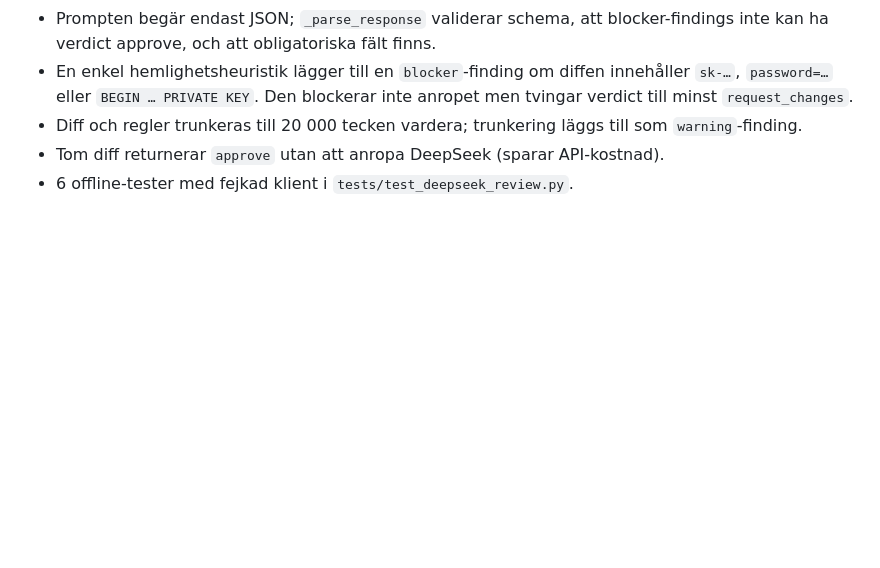
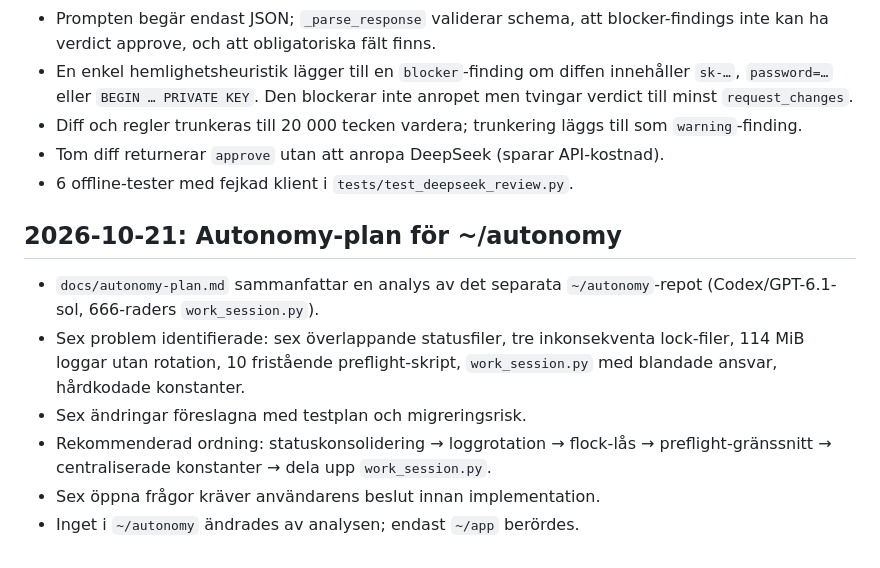
Before and after one commit to axiertech/seaparser, a Markdown page: docs/decisions.md, the part around the change. GitHub-like rendering; blank space fills up the shorter version.

Commit message:
Reference autonomy plan in decisions log

```diff
--- a/docs/decisions.md
+++ b/docs/decisions.md
@@ -323,3 +323,18 @@ och kräver samlat administratörs-/publiceringsgodkännande innan aktivering.
 - Tom diff returnerar `approve` utan att anropa DeepSeek (sparar
   API-kostnad).
 - 6 offline-tester med fejkad klient i `tests/test_deepseek_review.py`.
+
+## 2026-10-21: Autonomy-plan för ~/autonomy
+
+- `docs/autonomy-plan.md` sammanfattar en analys av det separata
+  `~/autonomy`-repot (Codex/GPT-6.1-sol, 666-raders `work_session.py`).
+- Sex problem identifierade: sex överlappande statusfiler, tre
+  inkonsekventa lock-filer, 114 MiB loggar utan rotation, 10 fristående
+  preflight-skript, `work_session.py` med blandade ansvar, hårdkodade
+  konstanter.
+- Sex ändringar föreslagna med testplan och migreringsrisk.
+- Rekommenderad ordning: statuskonsolidering → loggrotation → flock-lås
+  → preflight-gränssnitt → centraliserade konstanter → dela upp
+  `work_session.py`.
+- Sex öppna frågor kräver användarens beslut innan implementation.
+- Inget i `~/autonomy` ändrades av analysen; endast `~/app` berördes.
```
